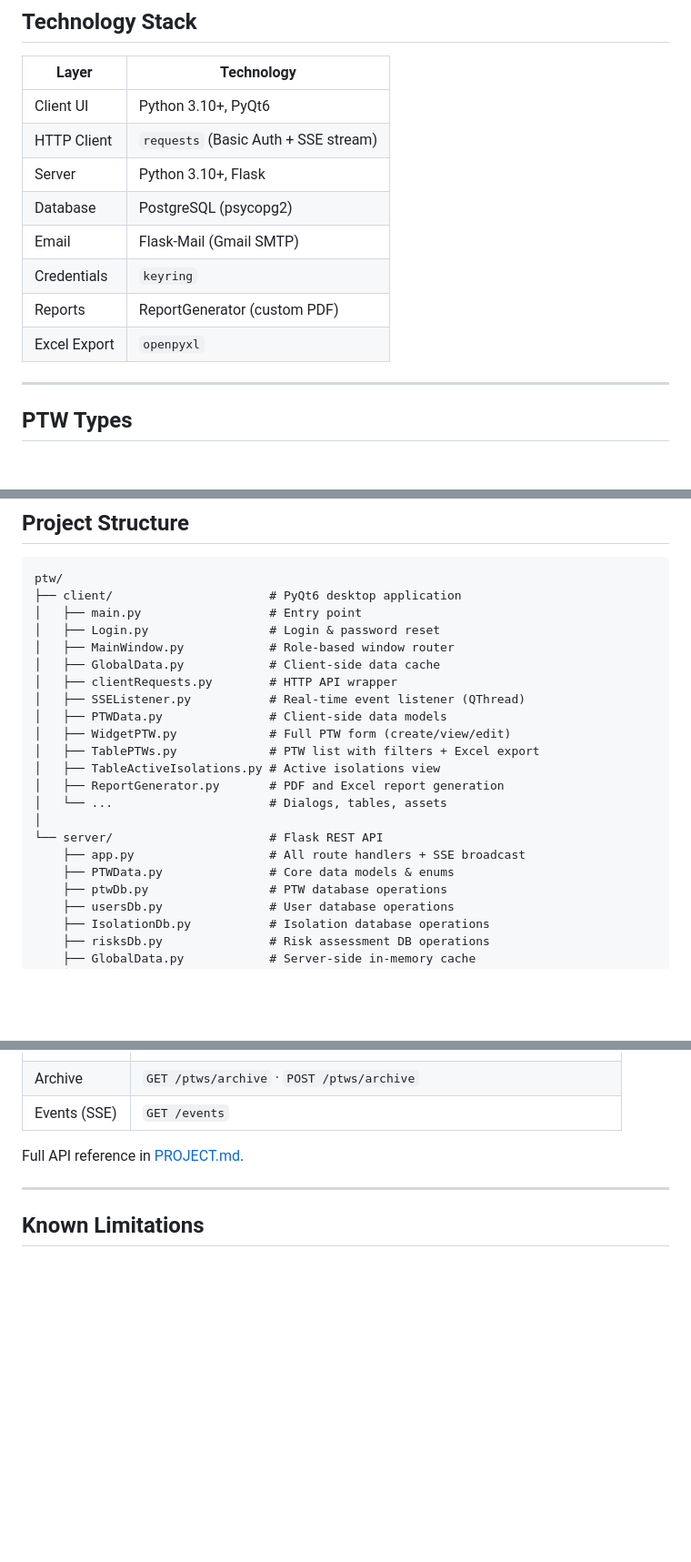
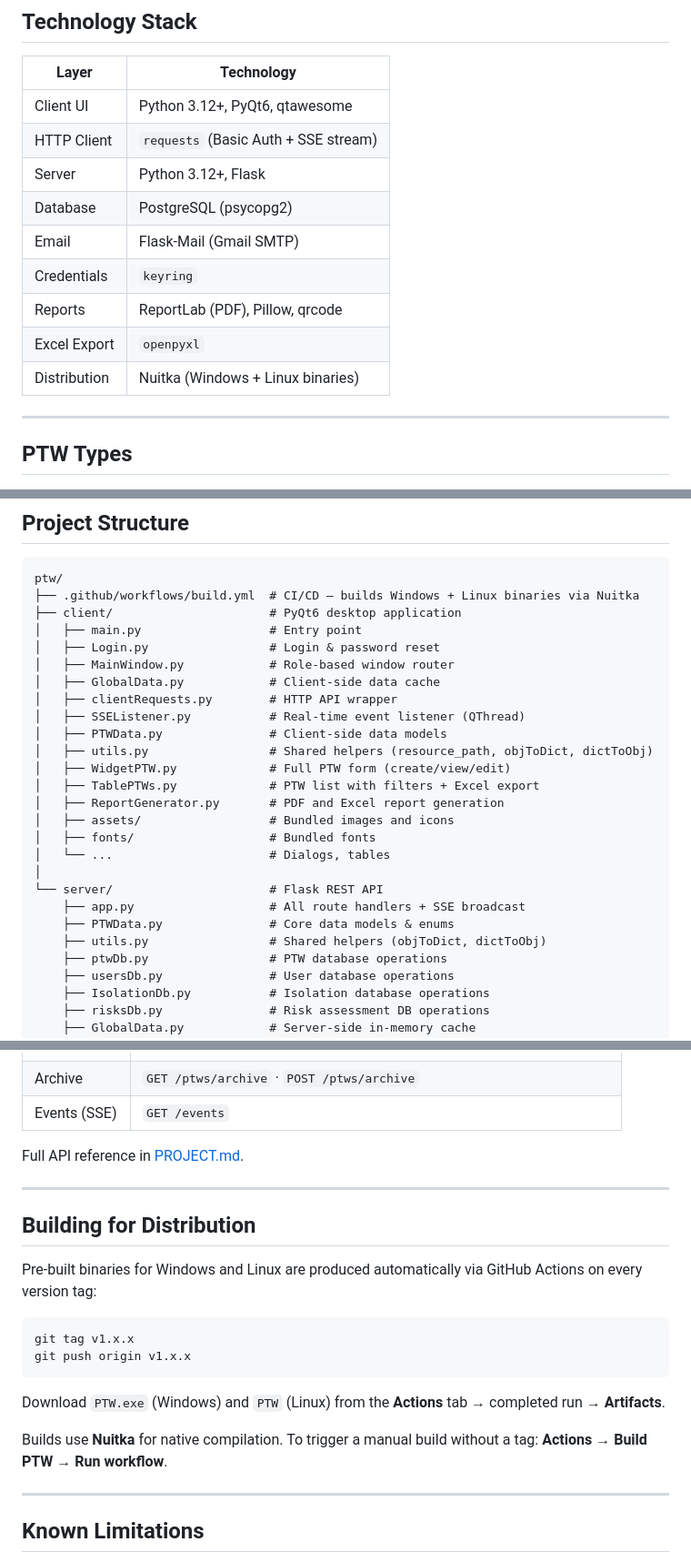
Before and after one commit to Shadymansour19/ptw, a Markdown page: README.md, 3 parts joined by grey strips. Shown at 91% size. GitHub-like rendering; blank space fills up the shorter version.

````diff
--- a/README.md
+++ b/README.md
@@ -46,14 +46,15 @@ A desktop-based **Permit To Work (PTW)** management system built for industrial
 
 | Layer         | Technology                            |
 |---------------|---------------------------------------|
-| Client UI     | Python 3.10+, PyQt6                   |
+| Client UI     | Python 3.12+, PyQt6, qtawesome        |
 | HTTP Client   | `requests` (Basic Auth + SSE stream)  |
-| Server        | Python 3.10+, Flask                   |
+| Server        | Python 3.12+, Flask                   |
 | Database      | PostgreSQL (psycopg2)                 |
 | Email         | Flask-Mail (Gmail SMTP)               |
 | Credentials   | `keyring`                             |
-| Reports       | ReportGenerator (custom PDF)          |
+| Reports       | ReportLab (PDF), Pillow, qrcode       |
 | Excel Export  | `openpyxl`                            |
+| Distribution  | Nuitka (Windows + Linux binaries)     |
 
 ---
 
@@ -178,6 +179,7 @@ Isolations are safety locks placed on equipment to prevent accidental energizati
 
 ```
 ptw/
+├── .github/workflows/build.yml  # CI/CD — builds Windows + Linux binaries via Nuitka
 ├── client/                      # PyQt6 desktop application
 │   ├── main.py                  # Entry point
 │   ├── Login.py                 # Login & password reset
@@ -186,15 +188,18 @@ ptw/
 │   ├── clientRequests.py        # HTTP API wrapper
 │   ├── SSEListener.py           # Real-time event listener (QThread)
 │   ├── PTWData.py               # Client-side data models
+│   ├── utils.py                 # Shared helpers (resource_path, objToDict, dictToObj)
 │   ├── WidgetPTW.py             # Full PTW form (create/view/edit)
 │   ├── TablePTWs.py             # PTW list with filters + Excel export
-│   ├── TableActiveIsolations.py # Active isolations view
 │   ├── ReportGenerator.py       # PDF and Excel report generation
-│   └── ...                      # Dialogs, tables, assets
+│   ├── assets/                  # Bundled images and icons
+│   ├── fonts/                   # Bundled fonts
+│   └── ...                      # Dialogs, tables
 │
 └── server/                      # Flask REST API
     ├── app.py                   # All route handlers + SSE broadcast
     ├── PTWData.py               # Core data models & enums
+    ├── utils.py                 # Shared helpers (objToDict, dictToObj)
     ├── ptwDb.py                 # PTW database operations
     ├── usersDb.py               # User database operations
     ├── IsolationDb.py           # Isolation database operations
@@ -267,6 +272,21 @@ Full API reference in [PROJECT.md](PROJECT.md).
 
 ---
 
+## Building for Distribution
+
+Pre-built binaries for Windows and Linux are produced automatically via GitHub Actions on every version tag:
+
+```bash
+git tag v1.x.x
+git push origin v1.x.x
+```
+
+Download `PTW.exe` (Windows) and `PTW` (Linux) from the **Actions** tab → completed run → **Artifacts**.
+
+Builds use **Nuitka** for native compilation. To trigger a manual build without a tag: **Actions → Build PTW → Run workflow**.
+
+---
+
 ## Known Limitations
 
 - Passwords are stored in plain text — hashing is planned for a future version.
````
Also changed, not shown: other parts of README.md (+1 -1 lines), PROJECT.md (+7 -6 lines).
